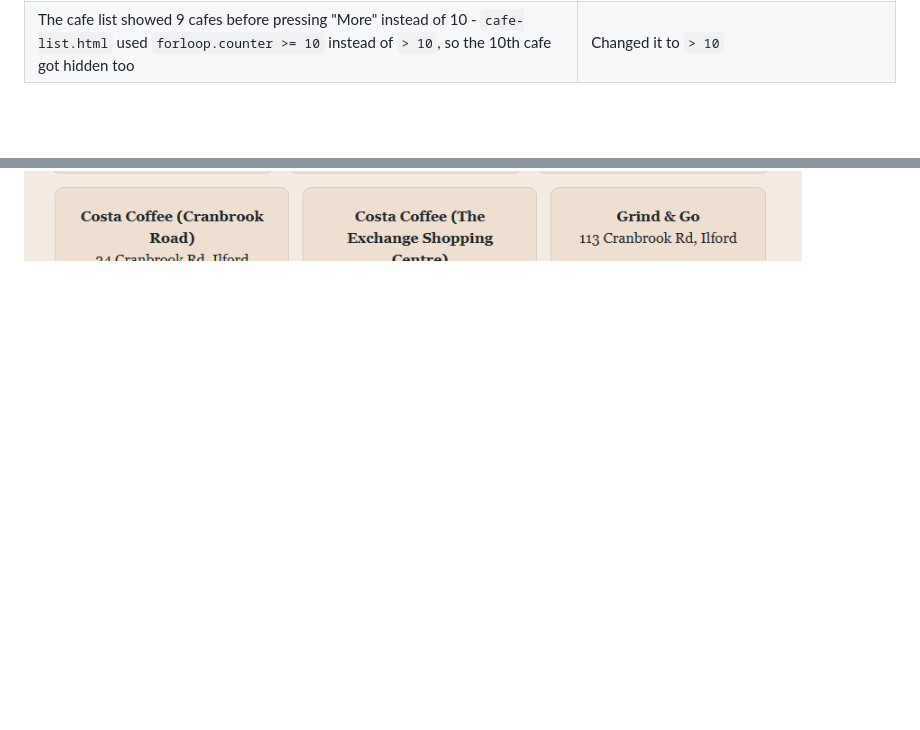
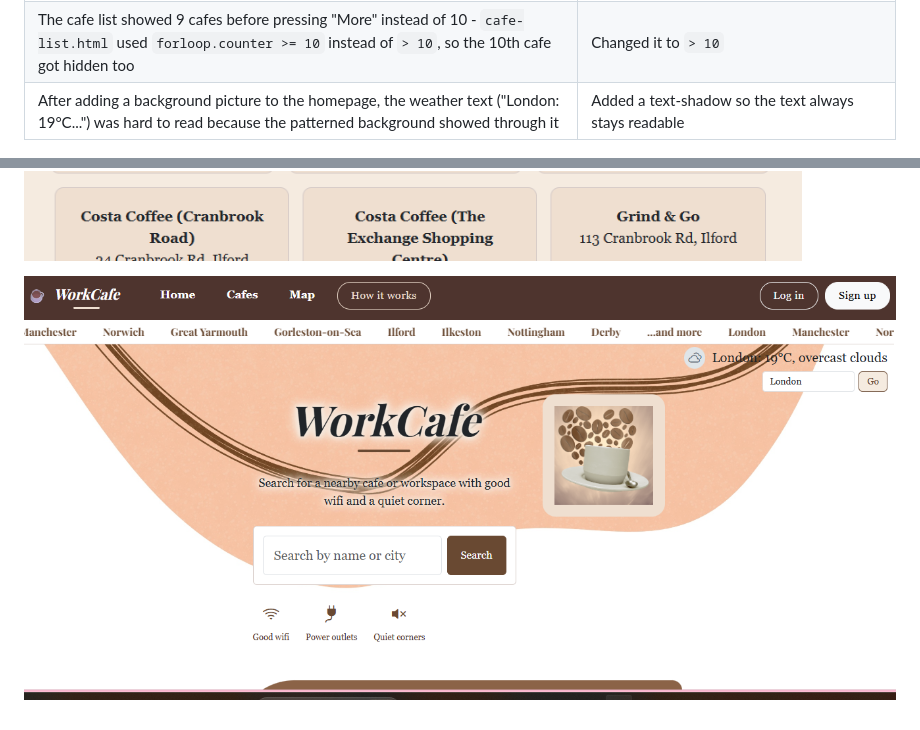
Before and after one commit to Anasztazia12/milestone3, a Markdown page: TESTING.md, 2 parts joined by grey strips. Drawn GitHub-style; pictures changed too: assets/images/weather-visibility.png (added); blank space fills up the shorter version.

Commit message:
Fix weather text readability against the background image, document the bug and fix in TESTING.md

```diff
--- a/TESTING.md
+++ b/TESTING.md
@@ -44,9 +44,12 @@ Check-in, checking free space and checking out are not built yet (see Future Imp
 | The sign up page avatars did not load, just broken image icons - the Multiavatar website blocked the requests | Made the avatar pictures with the Multiavatar package instead and saved them as normal image files in the project, so there is no live website needed anymore |
 | Adding a new cafe did not give any feedback - after saving, the page just showed the same empty form again instead of going to the map, because `add_cafe_page` was missing a `return redirect('map')` after saving | Added the missing redirect |
 | The cafe list showed 9 cafes before pressing "More" instead of 10 - `cafe-list.html` used `forloop.counter >= 10` instead of `> 10`, so the 10th cafe got hidden too | Changed it to `> 10` |
+| After adding a background picture to the homepage, the weather text ("London: 19°C...") was hard to read because the patterned background showed through it | Added a text-shadow so the text always stays readable |
 
 ![Server Error 500 on the live site](assets/images/error-500.png)
 
 ![Avatar pictures broken on sign up before switching to local SVGs](assets/images/multi-avatar.png)
 
 ![Only 9 cafes showing instead of 10 before the More button](assets/images/cafe9.png)
+
+![Weather text hard to read against the background picture](assets/images/weather-visibility.png)
```
Also changed, not shown: 2 other files.
